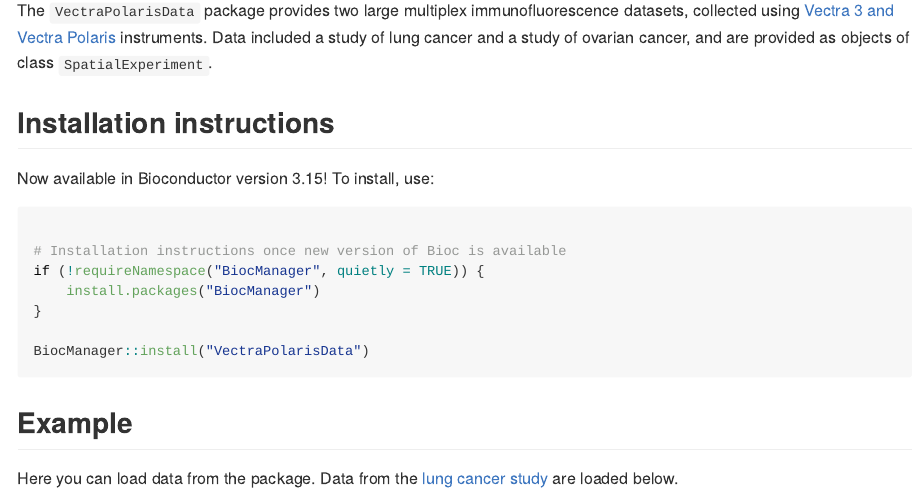
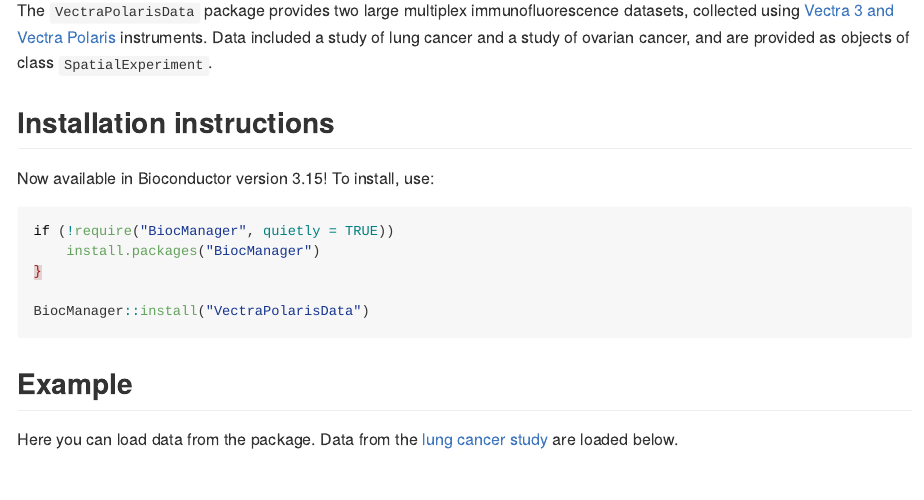
Before and after one commit to julia-wrobel/VectraPolarisData, an R Markdown document (README.Rmd): the page in a window 1100 px wide, from 110 px down. The pictures show the output file README.md that the author committed with the source, drawn offline in the style of GitHub.

Commit message:
updated readme

````diff
--- a/README.Rmd
+++ b/README.Rmd
@@ -26,10 +26,7 @@ The `VectraPolarisData` package provides two large multiplex immunofluorescence
 Now available in Bioconductor version 3.15! To install, use:
 
 ```{r 'install', eval = FALSE}
-
-
-# Installation instructions once new version of Bioc is available
-if (!requireNamespace("BiocManager", quietly = TRUE)) {
+if (!require("BiocManager", quietly = TRUE))
     install.packages("BiocManager")
 }
 
````
Also changed, not shown: README.md.
